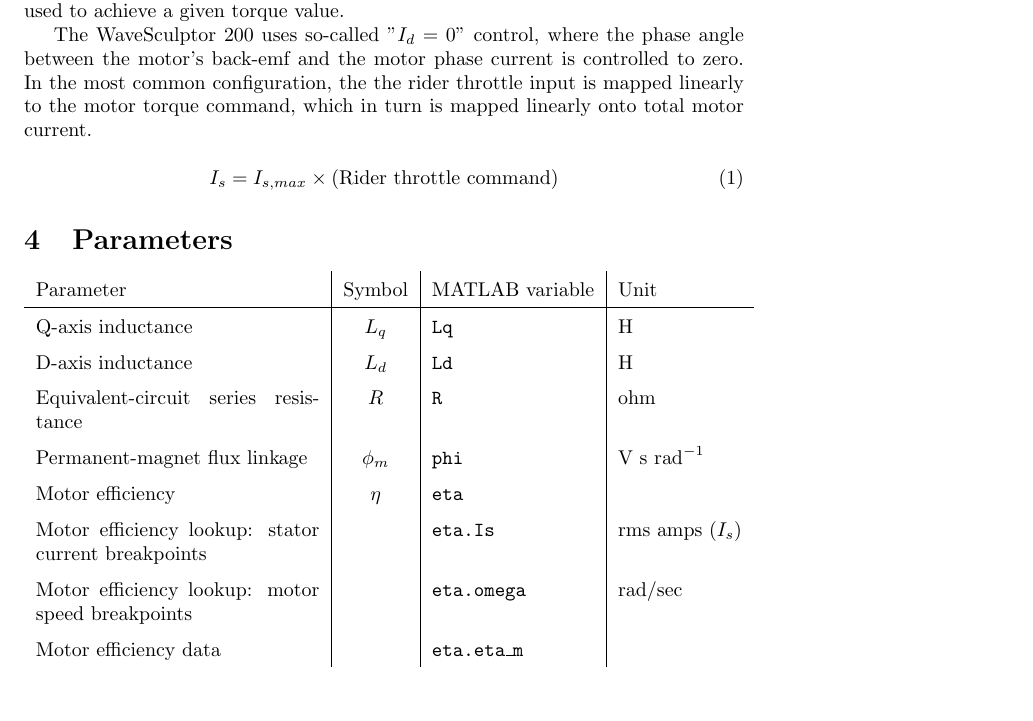
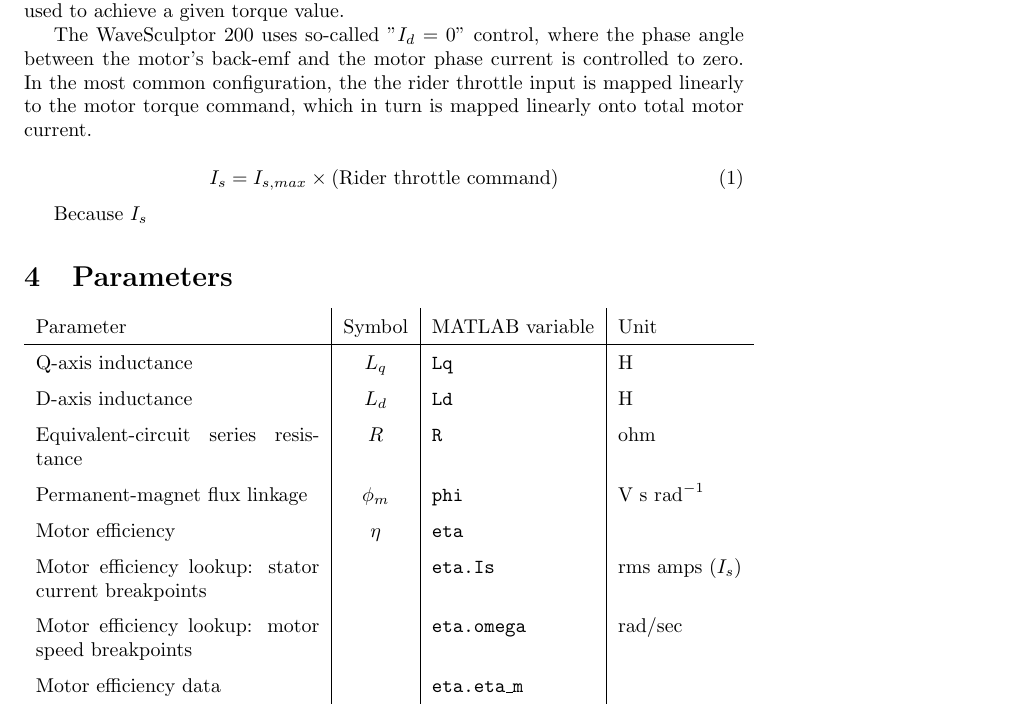
Before and after one commit to lordnathan0/SImBALink, a LaTeX document (Docs/Motor_controller.tex): part of page 2 of 3, cut so that both start at the same text. Compiled offline with pdfLaTeX.

```diff
--- a/Docs/Motor controller.tex
+++ b/Docs/Motor_controller.tex
@@ -43,7 +43,7 @@
 			I_s = I_{s,max} \times (\text{Rider throttle command})
 		\end{equation}
 
-
+		Because $I_s$
 \section{Parameters}
 
 	\renewcommand{\arraystretch}{1.5}
```
Also changed, not shown: Docs/Battery_pack.tex (renamed from Docs/Battery pack.tex), Docs/Battery_pack_validation.tex (renamed from Docs/Battery pack validation.tex), Docs/Motor_validation.tex (renamed from Docs/Motor validation.tex).
